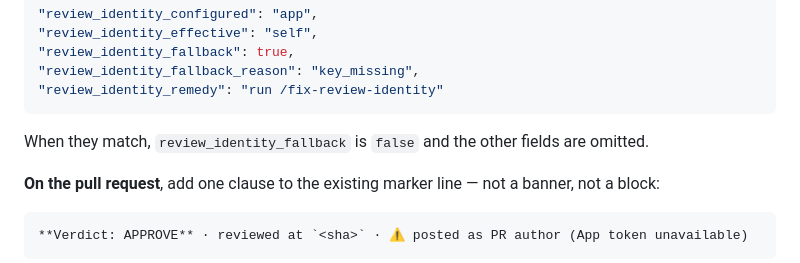
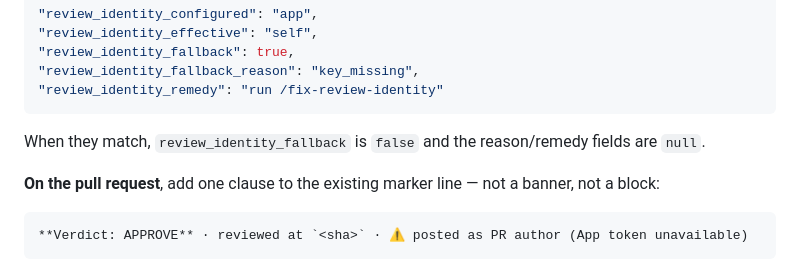
Before and after one commit to jicata/skills, a Markdown page: skills/_shared/review-protocol.md, the part around the change. Drawn GitHub-style.

````diff
--- a/skills/_shared/review-protocol.md
+++ b/skills/_shared/review-protocol.md
@@ -211,7 +211,7 @@ This is deliberately **not** a cleanup-issue entry. The cleanup issue tracks cod
 "review_identity_remedy": "run /fix-review-identity"
 ```
 
-When they match, `review_identity_fallback` is `false` and the other fields are omitted.
+When they match, `review_identity_fallback` is `false` and the reason/remedy fields are `null`.
 
 **On the pull request**, add one clause to the existing marker line — not a banner, not a block:
 
````
Also changed, not shown: agents/afk-reviewer.md (+1 -1 lines), skills/afk-review-pr/SKILL.md (+19 -19 lines).
